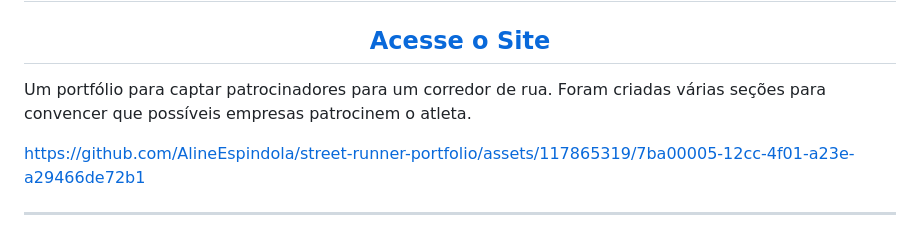
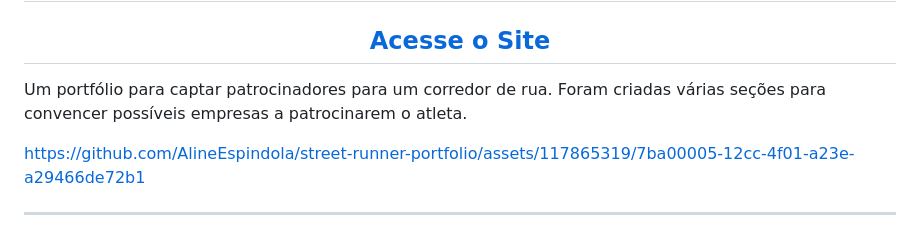
Before and after one commit to AlineEspindola/street-runner-portfolio, a Markdown page: README.md, the part around the change. Rendered like a GitHub page.

Commit message:
Melhorada frase README.md

```diff
--- a/README.md
+++ b/README.md
@@ -4,7 +4,7 @@
 <h2><a href="https://sidney-espindola.vercel.app/">Acesse o Site</a></h2>
 </div>
 
-Um portfólio para captar patrocinadores para um corredor de rua. Foram criadas várias seções para convencer que possíveis empresas patrocinem o atleta.
+Um portfólio para captar patrocinadores para um corredor de rua. Foram criadas várias seções para convencer possíveis empresas a patrocinarem o atleta.
 
 https://github.com/AlineEspindola/street-runner-portfolio/assets/117865319/7ba00005-12cc-4f01-a23e-a29466de72b1
 
```
